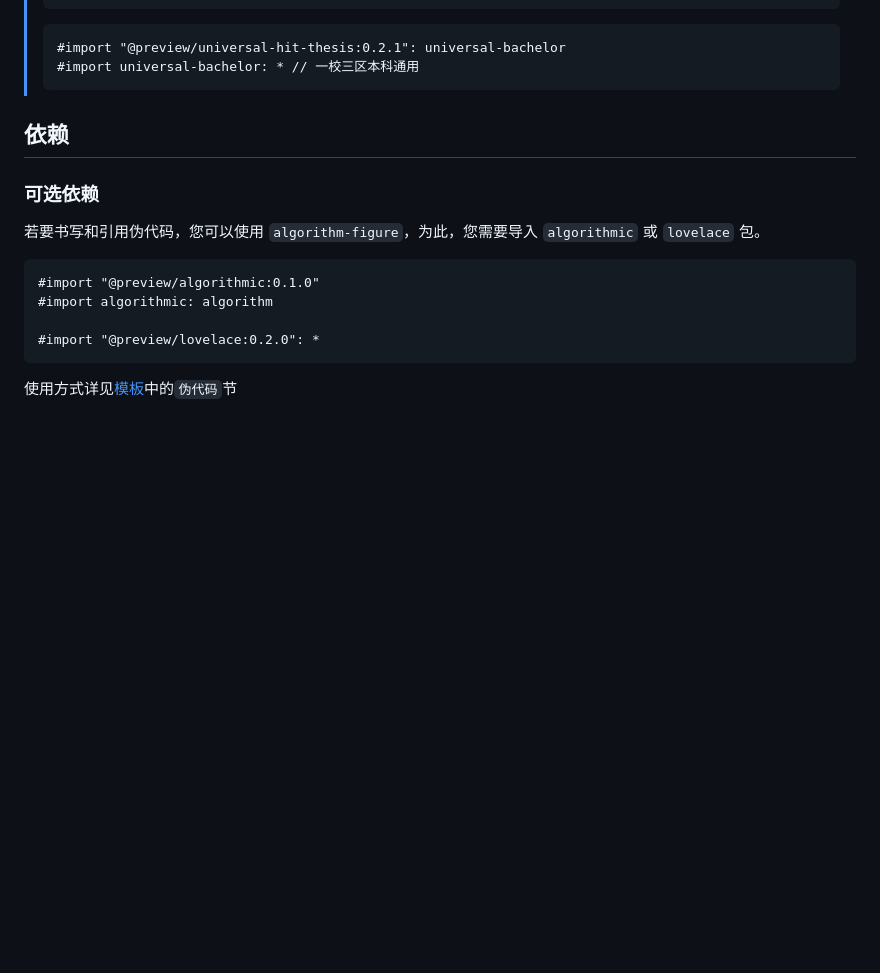
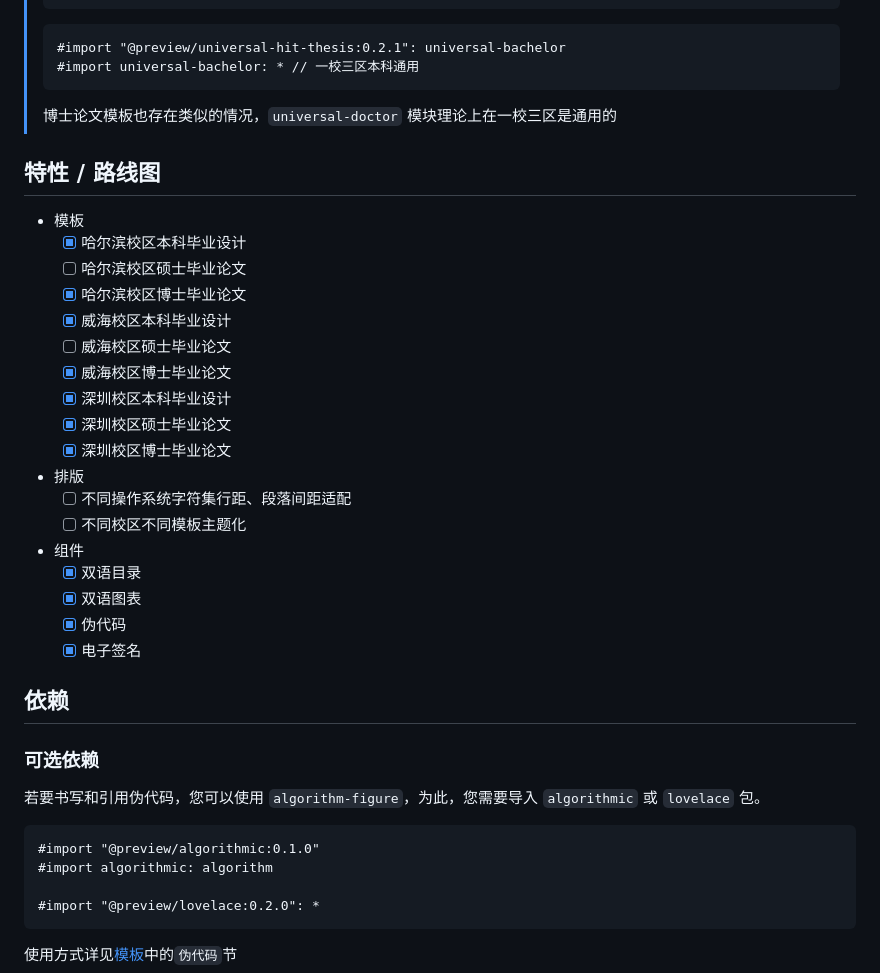
Before and after one commit to hitszosa/universal-hit-thesis, a Markdown page: README.md, the part around the change. Rendered like a GitHub page; blank space fills up the shorter version.

Commit message:
docs: update README

````diff
--- a/README.md
+++ b/README.md
@@ -120,6 +120,28 @@ typst watch ./templates/<template-name>.typ --root ./
 > #import "@preview/universal-hit-thesis:0.2.1": universal-bachelor
 > #import universal-bachelor: * // 一校三区本科通用
 > ```
+> 博士论文模板也存在类似的情况，`universal-doctor` 模块理论上在一校三区是通用的
+
+## 特性 / 路线图
+
+- 模板
+  - [x] 哈尔滨校区本科毕业设计
+  - [ ] 哈尔滨校区硕士毕业论文
+  - [x] 哈尔滨校区博士毕业论文
+  - [x] 威海校区本科毕业设计
+  - [ ] 威海校区硕士毕业论文
+  - [x] 威海校区博士毕业论文
+  - [x] 深圳校区本科毕业设计
+  - [x] 深圳校区硕士毕业论文
+  - [x] 深圳校区博士毕业论文
+- 排版
+  - [ ] 不同操作系统字符集行距、段落间距适配
+  - [ ] 不同校区不同模板主题化
+- 组件
+  - [x] 双语目录
+  - [x] 双语图表
+  - [x] 伪代码
+  - [x] 电子签名
 
 ## 依赖
 
````
